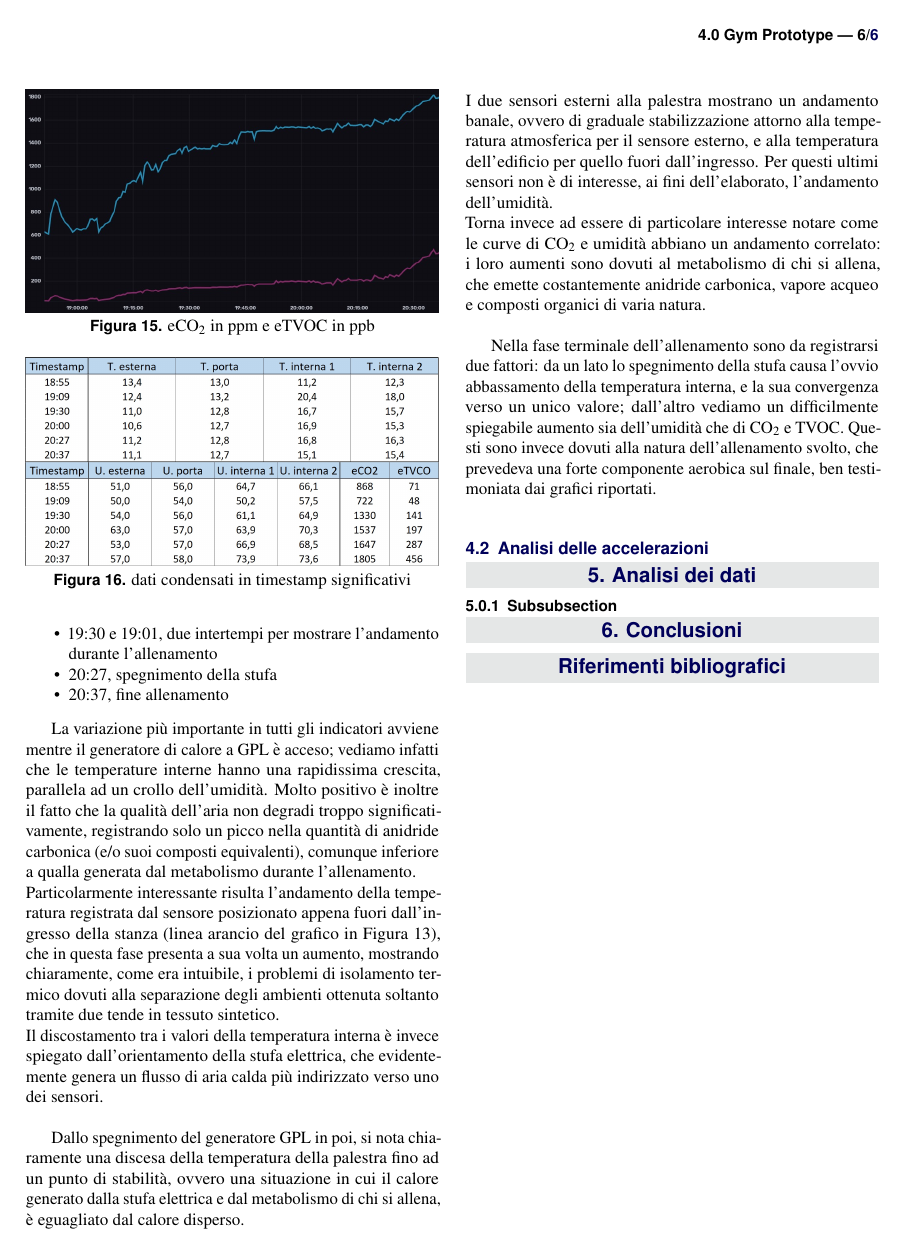
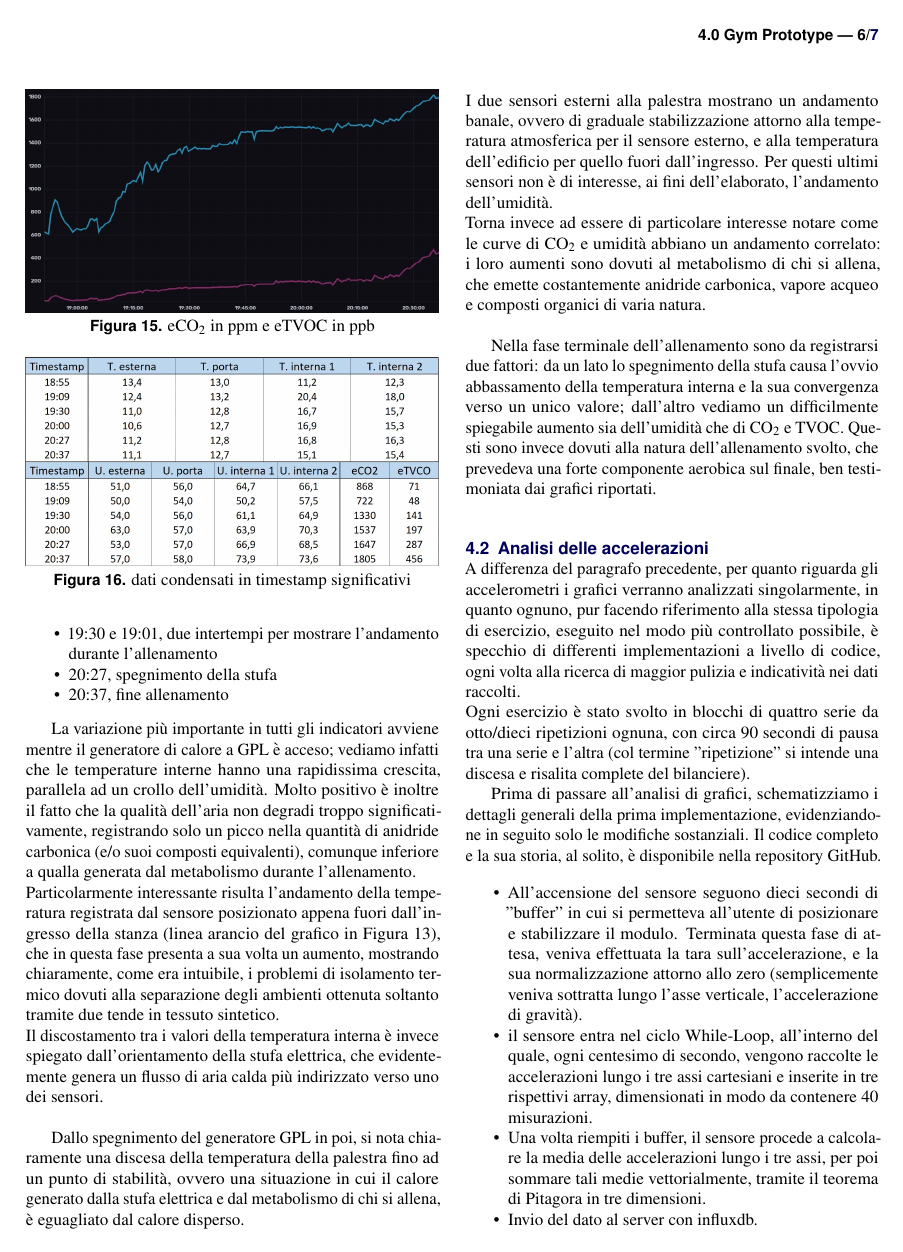
Before and after one commit to SinergiaDeveloper1/IOT_Gym4.0, a LaTeX document (Relazione/report.tex): page 6 of 6 before the commit and page 6 of 7 after it. The pictures show the PDF file Relazione/report.pdf that the author committed with the source.

Commit message:
quasi finito con accelerazione

```diff
--- a/Relazione/report.tex
+++ b/Relazione/report.tex
@@ -484,9 +485,34 @@ umidità abbiano un andamento correlato: i loro aumenti sono dovuti al metabolis
 che emette costantemente anidride carbonica, vapore acqueo e composti organici di varia natura.\\
 
 Nella fase terminale dell'allenamento sono da registrarsi due fattori: da un lato lo spegnimento della
-stufa causa l'ovvio abbassamento della temperatura interna, e la sua convergenza verso un unico valore;
+stufa causa l'ovvio abbassamento della temperatura interna e la sua convergenza verso un unico valore;
 dall'altro vediamo un difficilmente spiegabile aumento sia dell'umidità che di CO\textsubscript{2} e TVOC.
 Questi sono invece dovuti alla natura dell'allenamento svolto, che prevedeva una forte componente aerobica
 sul finale, ben testimoniata dai grafici riportati.\\
 
 \subsection{Analisi delle accelerazioni}
+
+A differenza del paragrafo precedente, per quanto riguarda gli accelerometri i grafici verranno analizzati
+singolarmente, in quanto ognuno, pur facendo riferimento alla stessa tipologia di esercizio, eseguito nel
+modo più controllato possibile, è specchio di differenti implementazioni a livello di codice, ogni volta alla
+ricerca di maggior pulizia e indicatività nei dati raccolti.\\
+Ogni esercizio è stato svolto in blocchi di quattro serie da otto/dieci ripetizioni ognuna, con circa 90
+secondi di pausa tra una serie e l'altra (col termine "ripetizione" si intende una discesa e risalita complete
+del bilanciere).
+
+Prima di passare all'analisi di grafici, schematizziamo i dettagli generali della prima implementazione,
+evidenziandone in seguito solo le modifiche sostanziali. Il codice completo e la sua storia, al solito,
+è disponibile nella repository GitHub.
+
+\begin{itemize}[noitemsep] % [noitemsep] removes whitespace between the items for a compact look
+	\item All'accensione del sensore seguono dieci secondi di "buffer" in cui si permetteva all'utente di
+	posizionare e stabilizzare il modulo. Terminata questa fase di attesa, veniva effettuata la tara
+	sull'accelerazione, e la sua normalizzazione attorno allo zero (semplicemente veniva sottratta lungo
+	l'asse verticale, l'accelerazione di gravità).
+	\item il sensore entra nel ciclo While-Loop, all'interno del quale, ogni centesimo di secondo, vengono
+	raccolte le accelerazioni lungo i tre assi cartesiani e inserite in tre rispettivi array, dimensionati in
+	modo da contenere 40 misurazioni.
+	\item Una volta riempiti i buffer, il sensore procede a calcolare la media delle accelerazioni lungo i
+	tre assi, per poi sommare tali medie vettorialmente, tramite il teorema di Pitagora in tre dimensioni.
+	\item Invio del dato al server con influxdb.
+\end{itemize}
@@ -492,0 +538,2 @@ sul finale, ben testimoniata dai grafici riportati.\\
+	\label{fig:accelerazione 2102}
+\end{figure}
@@ -493,3 +574,10 @@ sul finale, ben testimoniata dai grafici riportati.\\
+	\label{fig:Variazione umidità}
+\end{figure}
+\begin{figure}[htb]\centering
+	\includegraphics[width=\linewidth]{co2_2102}
+	\caption{eCO\textsubscript{2} in ppm e eTVOC in ppb}
+	\label{fig:Variazione CO2}
+\end{figure}
 
 \section{Analisi dei dati}
 
```
Also changed, not shown: Relazione/Figures/acc_0303.jpg (added), Relazione/Figures/acc_0905_TEST.jpg (added), Relazione/Figures/acc_0905_max.jpg (added), Relazione/Figures/acc_0905_media.jpg (added), Relazione/Figures/acc_2102.jpg (added), Relazione/Figures/acc_2104.jpg (added), Relazione/Figures/acc_2104_zoom.jpg (added), Relazione/report.pdf, Relazione/report.tex (56 more changed lines), 5 other files.
